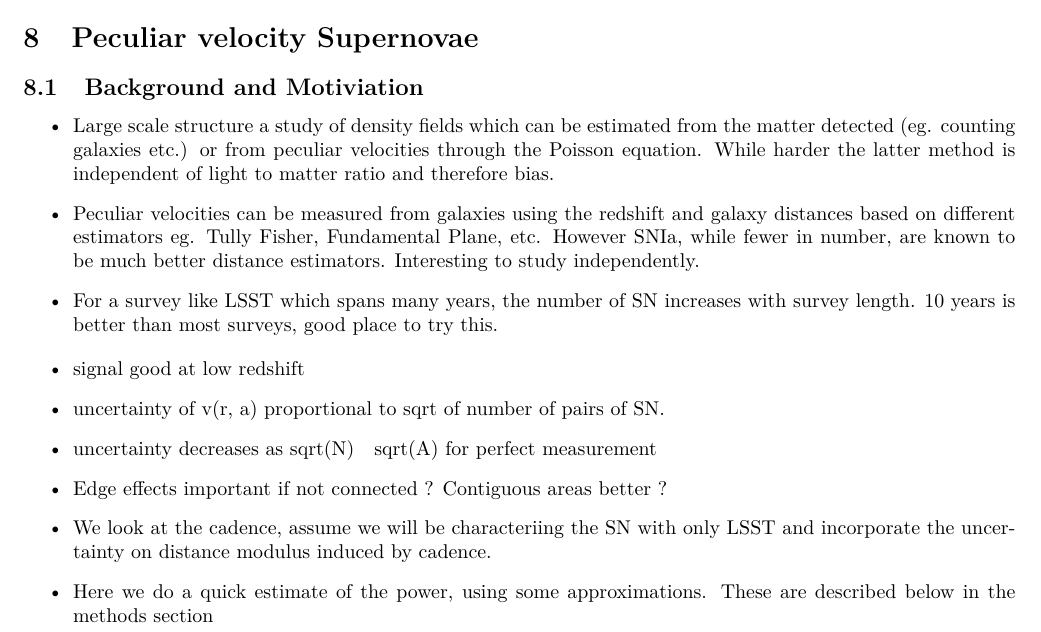
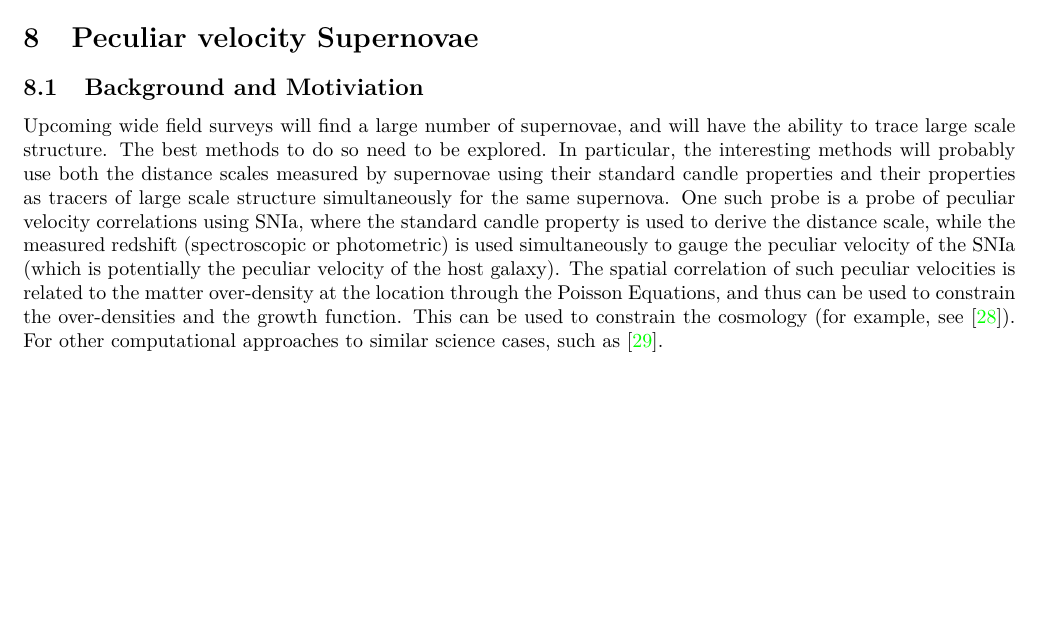
Before and after one commit to LSSTDESC/ObsStrat, a LaTeX document (writeup/main.tex, which reads writeup/intro_pc_sn.tex): part of page 11 of 19, cut so that both start at the same text, the shorter picture padded with empty space. Compiled offline with pdfLaTeX.

Commit message:
Added intro 	modified:   intro_pc_sn.tex 	modified:   refs.bib

```diff
--- a/writeup/intro_pc_sn.tex
+++ b/writeup/intro_pc_sn.tex
@@ -1,15 +1,2 @@
 \subsection{Background and Motiviation}
-\begin{itemize}
-\item Large scale structure a study of density fields which can be estimated from the matter detected (eg. counting galaxies etc.) or from peculiar velocities through the Poisson equation. While harder the latter method is independent of light to matter ratio and therefore bias.
-\item Peculiar velocities can be measured from galaxies using the redshift and galaxy distances based on different estimators eg. Tully Fisher, Fundamental Plane, etc. However SNIa, while fewer in number, are known to be much better distance estimators. Interesting to study independently.
-\item For a survey like LSST which spans many years, the number of SN increases with survey length. 10 years is better than most surveys, good place to try this.
-\end{itemize}
-
-\begin{itemize}
-    \item signal good at low redshift
-    \item uncertainty of v(r, a) proportional to sqrt of number of pairs of SN.
-    \item uncertainty decreases as sqrt(N) ~ sqrt(A) for perfect measurement
-    \item Edge effects important if not connected ? Contiguous areas better ?
-    \item We look at the cadence, assume we will be characteriing the SN with only LSST and incorporate the uncertainty on distance modulus induced by cadence.
-    \item Here we do a quick estimate of the power, using some approximations. These are described below in the methods section
-\end{itemize}
+Upcoming wide field surveys will find a large number of supernovae, and will have the ability to trace large scale structure. The best methods to do so need to be explored. In particular, the interesting methods will probably use both the distance  scales measured by supernovae using their standard candle properties and their properties as tracers of large scale structure simultaneously for the same supernova. One such probe is a probe of peculiar velocity correlations using SNIa, where the standard candle property is used to derive the distance scale, while the measured redshift (spectroscopic or photometric) is used simultaneously to gauge the peculiar velocity of the SNIa (which is potentially the peculiar velocity of the host galaxy). The spatial correlation of such peculiar velocities is related to the matter over-density at the location through the Poisson Equations, and thus can be used to constrain the over-densities and the growth function. This can be used to constrain the cosmology (for example, see \cite{2011PhRvD..83d3004B}). For other computational approaches to similar science cases, such as \cite{2017ApJ...847..128H}.
```
Also changed, not shown: writeup/refs.bib (+17 -0 lines).
